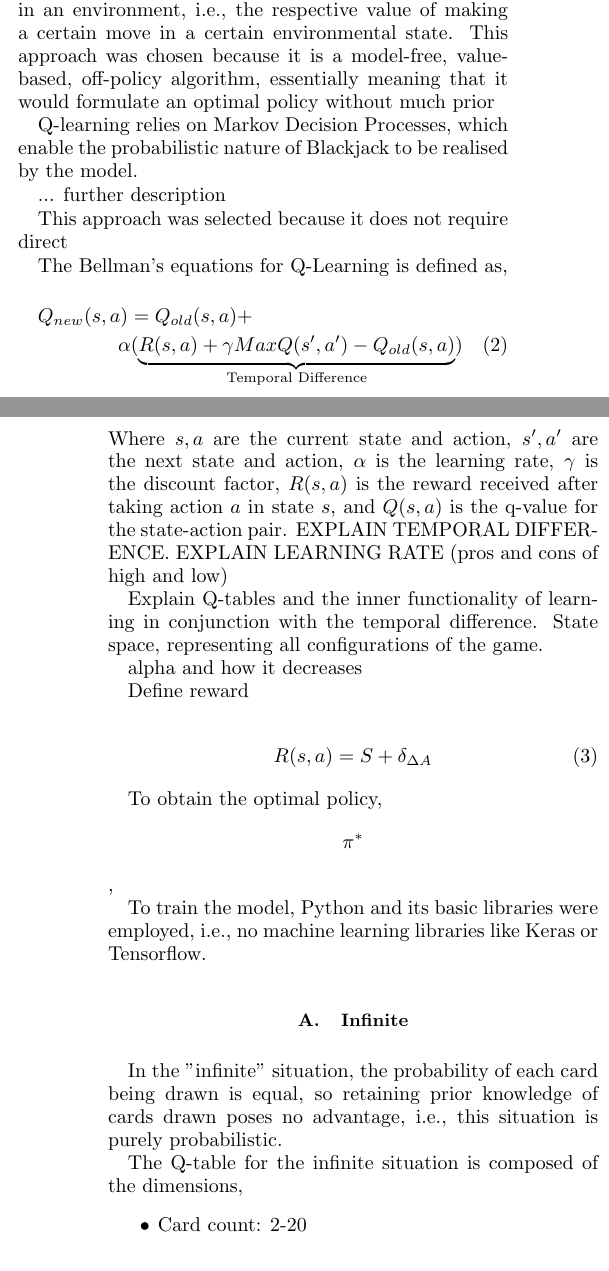
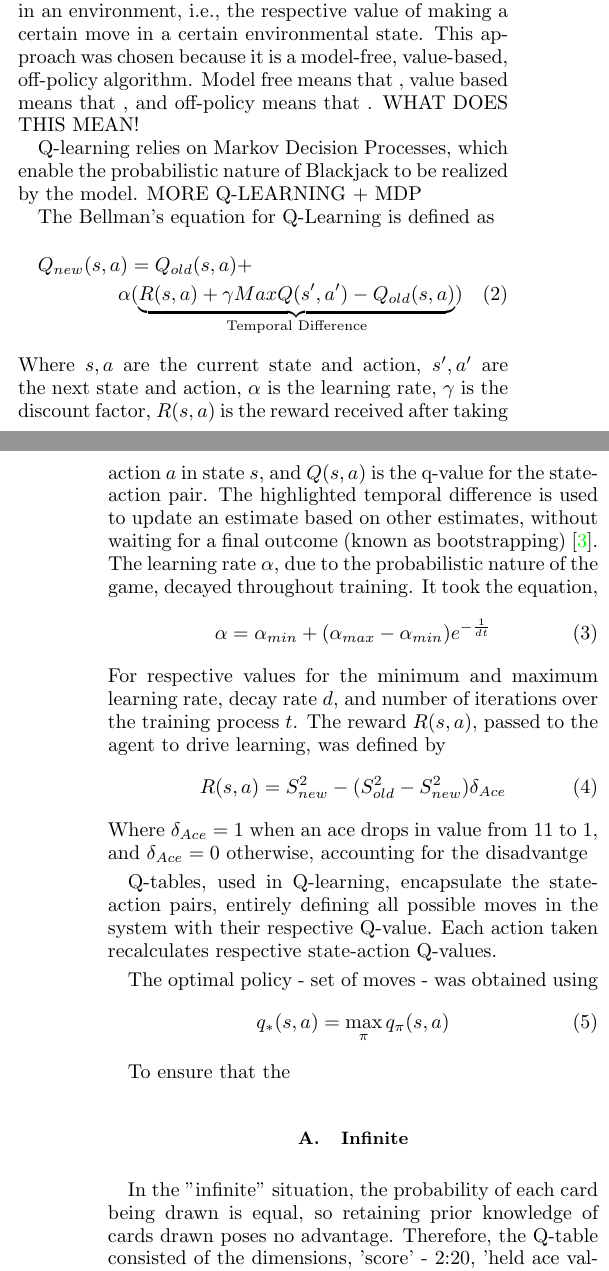
Before and after one commit to michaelgamstonNotts/MLiS_CW2, a LaTeX paper (Report_/main.tex, which reads Report_/sections/methodology.tex, Report_/sections/results.tex): two parts of the columns of pages 1 and 2 of 2, joined at a grey line, cut so that both start at the same text. Compiled offline with pdfLaTeX.

Commit message:
K - code

```diff
--- a/Report_/sections/methodology.tex
+++ b/Report_/sections/methodology.tex
@@ -1,42 +1,36 @@
 \section{Methodology}
 
-In training an agent to play Blackjack, an iterative Q-Learning approach was taken. Watkins' Q-Learning aims to learn the optimal 'q-value' for given state-action pairs in an environment, i.e., the respective value of making a certain move in a certain environmental state. This approach was chosen because it is a model-free, value-based, off-policy algorithm, essentially meaning that it would formulate an optimal policy without much prior
+In training an agent to play Blackjack, an iterative Q-Learning approach was taken. Watkins' Q-Learning aims to learn the optimal 'q-value' for given state-action pairs in an environment, i.e., the respective value of making a certain move in a certain environmental state. This approach was chosen because it is a model-free, value-based, off-policy algorithm. Model free means that , value based means that  , and off-policy means that   .
+WHAT DOES THIS MEAN!
 
-Q-learning relies on Markov Decision Processes, which enable the probabilistic nature of Blackjack to be realised by the model.
+Q-learning relies on Markov Decision Processes, which enable the probabilistic nature of Blackjack to be realized by the model. MORE Q-LEARNING + MDP
 
-... further description
-
-This approach was selected because it does not require direct
-
-
-The Bellman's equations for Q-Learning is defined as,
+The Bellman's equation for Q-Learning is defined as
 \begin{multline}
     Q_{new}(s,a)=Q_{old}(s,a)+\\\alpha(\underbrace{R(s,a)+\gamma MaxQ(s',a')-Q_{old}(s,a)}_{\mathclap{\text{Temporal Difference}}})
 \end{multline}
-Where \( s, a \) are the current state and action,  \( s', a' \) are the next state and action, \( \alpha \) is the learning rate, \( \gamma \) is the discount factor, \( R(s,a) \) is the reward received after taking action \( a \) in state \( s \), and \( Q(s,a) \) is the q-value for the state-action pair. EXPLAIN TEMPORAL DIFFERENCE. EXPLAIN LEARNING RATE (pros and cons of high and low)
+Where \( s, a \) are the current state and action,  \( s', a' \) are the next state and action, \( \alpha \) is the learning rate, \( \gamma \) is the discount factor, \( R(s,a) \) is the reward received after taking action \( a \) in state \( s \), and \( Q(s,a) \) is the q-value for the state-action pair. The highlighted temporal difference is used to update an estimate based on other estimates, without waiting for a final outcome (known as bootstrapping) \cite{10.5555/3312046}. The learning rate \(\alpha\), due to the probabilistic nature of the game, decayed throughout training. It took the equation,
+\begin{equation}
+    \alpha = \alpha_{min} + (\alpha_{max} - \alpha_{min})e^{-\frac{1}{dt}}
+\end{equation}
+For respective values for the minimum and maximum learning rate, decay rate \(d\), and number of iterations over the training process \(t\). The reward \(R(s,a)\), passed to the agent to drive learning, was defined by
+\begin{equation} \label{reward}
+    R(s,a) = S_{new}^2 - (S_{old}^2 - S_{new}^2)\delta_{Ace}
+\end{equation}
+Where \(\delta_{Ace}=1\) when an ace drops in value from 11 to 1, and \(\delta_{Ace}=0\) otherwise, accounting for the disadvantge
 
+\smallskip
+Q-tables, used in Q-learning, encapsulate the state-action pairs, entirely defining all possible moves in the system with their respective Q-value. Each action taken recalculates respective state-action Q-values.
 
-Explain Q-tables and the inner functionality of learning in conjunction with the temporal difference. State space, representing all configurations of the game.
-
-alpha and how it decreases
-
-Define reward
-
-\begin{equation} \label{reward}
-    R(s,a) = S + \delta_{\Delta A}
+\smallskip
+The optimal policy - set of moves - was obtained using
+\begin{equation}
+    q_*(s,a) = \max_{\pi}q_{\pi}(s,a)
 \end{equation}
 
-To obtain the optimal policy, \[\pi^*\],
-
-To train the model, Python and its basic libraries were employed, i.e., no machine learning libraries like Keras or Tensorflow.
-
-
+To ensure that the
 
 \subsection{Infinite}
 
-In the "infinite" situation, the probability of each card being drawn is equal, so retaining prior knowledge of cards drawn poses no advantage, i.e., this situation is purely probabilistic.
+In the "infinite" situation, the probability of each card being drawn is equal, so retaining prior knowledge of cards drawn poses no advantage. Therefore, the Q-table consisted of the dimensions, 'score' - 2:20, 'held ace valued at 11' - Yes or No, and 'action' - Hit or Stick.
 
-The Q-table for the infinite situation is composed of the dimensions,
-\begin{itemize}
-    \item Card count: 2-20
-    \item Held ace: Y/N
--- a/Report_/sections/results.tex
+++ b/Report_/sections/results.tex
@@ -1,3 +1,2 @@
 \section{Results}
 
-Here, one can display figures, such as in \Cref{fig:example}.
@@ -8,5 +5,8 @@ Here, one can display figures, such as in \Cref{fig:example}.
-    \caption{\label{fig:example} Shows an example of a figure.}
-\end{figure}
+% \begin{figure}
+%     \centering
+%     \includegraphics[width=\singlefigure]{figures/example.pdf}
+%     \caption{\label{fig:example} Shows an example of a figure.}
+% \end{figure}
 
 Ideas;
 * policy
```
Also changed, not shown: Code/dealer.py (+4 -5 lines), Report_/sections/conclusions.tex (+2 -0 lines), Report_/sections/introduction.tex (+2 -2 lines), Report_/aux/main.pdf, Report_/sections/methodology.tex (4 more changed lines), Report_/sections/results.tex (4 more changed lines).
